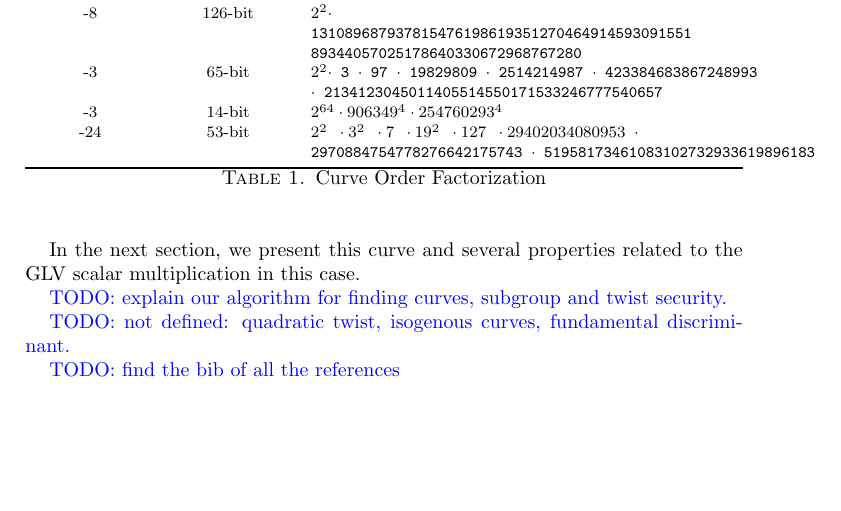
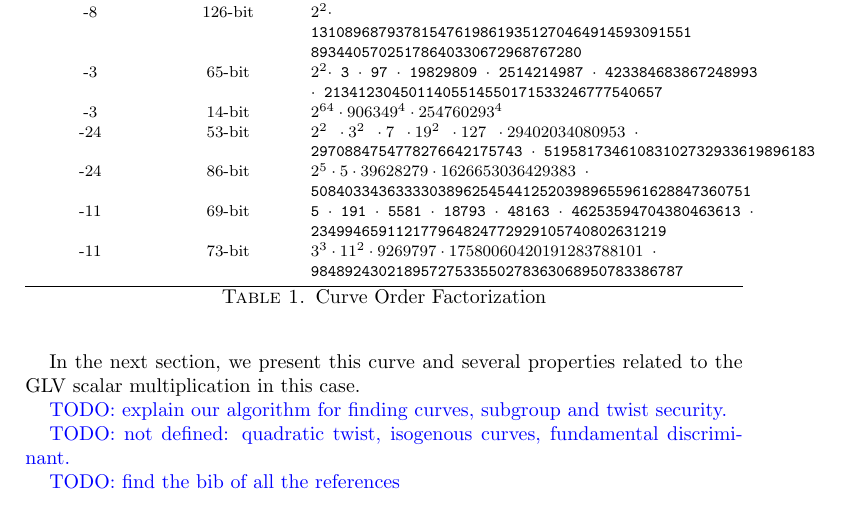
Before and after one commit to asanso/Bandersnatch, a LaTeX paper (paper/bandersnatch.tex): part of page 2 of 3 before the commit and part of page 2 of 4 after it, cut so that both start at the same text, the shorter picture padded with empty space. Compiled offline with pdfLaTeX.

Commit message:
adding table

```diff
--- a/paper/bandersnatch.tex
+++ b/paper/bandersnatch.tex
@@ -130,6 +130,12 @@ It means that the curve has an endomorphism $\psi$ satisfying $\psi^2
         -3  &  14-bit & \tt $2^{64} \cdot 906349^{4} \cdot 254760293^{4}$  \\
         -24  &  53-bit & \tt $2^2 ~ \cdot 3^2 ~ \cdot 7 ~ \cdot 19^2 ~ \cdot 127 ~ \cdot 29402034080953  ~ \cdot $  \\
          			&   & \tt  2970884754778276642175743  $\cdot$ 51958173461083102732933619896183  \\
+        -24  &  86-bit & \tt $2^5 \cdot 5 \cdot 39628279 \cdot 1626653036429383 ~ \cdot$  \\
+         			&   & \tt  5084033436333303896254544125203989655961628847360751  \\
+        -11  &  69-bit & \tt 5 $\cdot$ 191 $\cdot$ 5581 $\cdot$ 18793 $\cdot$ 48163 $\cdot$ 46253594704380463613 $\cdot$  \\
+         			&   & \tt  234994659112177964824772929105740802631219  \\
+        -11  &  73-bit & \tt $3^3 \cdot 11^2 \cdot 9269797 \cdot 17580060420191283788101 ~\cdot$  \\
+         			&   & \tt  98489243021895727533550278363068950783386787  \\
         \bottomrule
     \end{tabularx}
     \caption{Curve Order Factorization}
```
